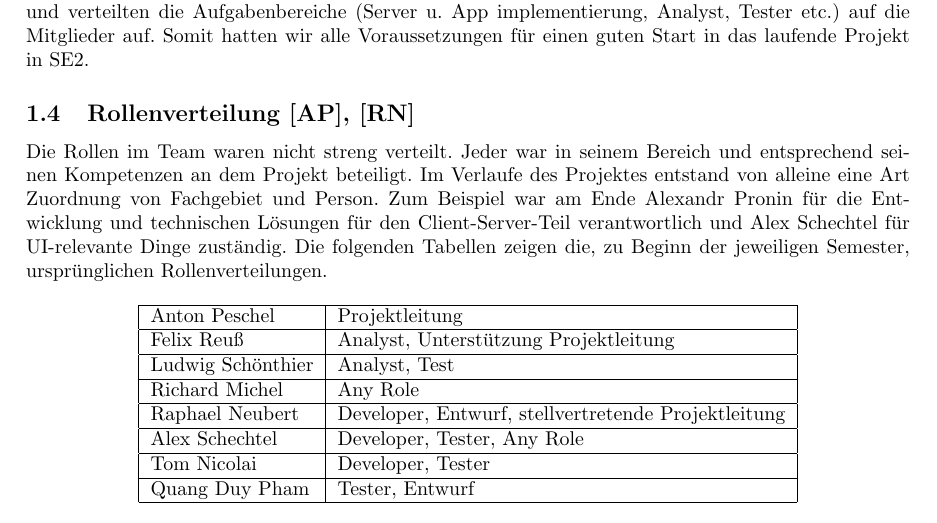
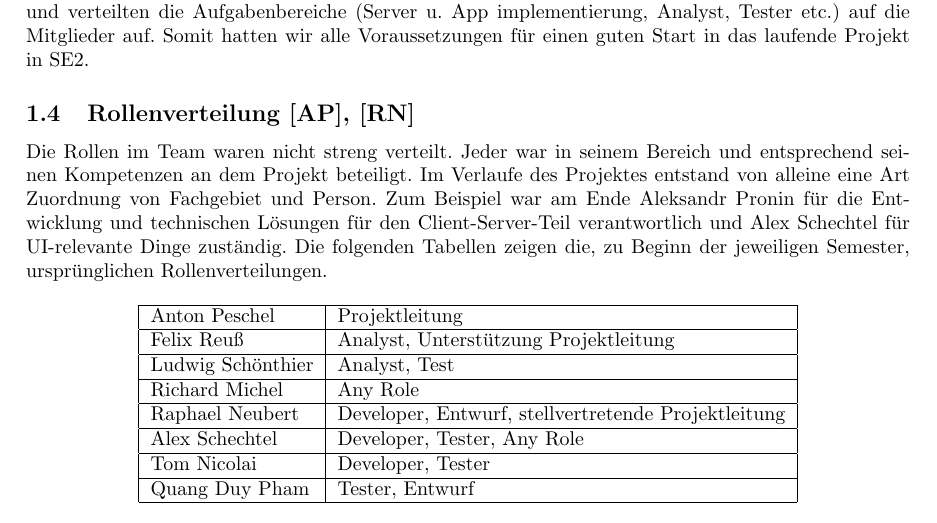
Before and after one commit to RaphaelNeubert/I5_GPS_Tracks, a LaTeX document (belegabgabe_se2/projektbericht/projektbericht.tex): part of page 4 of 12, cut so that both start at the same text. Compiled offline with pdfLaTeX.

Commit message:
name geändert

```diff
--- a/belegabgabe_se2/projektbericht/projektbericht.tex
+++ b/belegabgabe_se2/projektbericht/projektbericht.tex
@@ -107,7 +107,7 @@ auf die Mitglieder auf. Somit hatten wir alle Voraussetzungen für einen guten S
 \subsection{Rollenverteilung [AP], [RN]}
     Die Rollen im Team waren nicht streng verteilt. Jeder war in seinem Bereich und entsprechend seinen Kompetenzen an
     dem Projekt beteiligt. Im Verlaufe des Projektes entstand von alleine eine Art Zuordnung von Fachgebiet und Person.
-    Zum Beispiel war am Ende Alexandr Pronin für die Entwicklung und technischen Lösungen für den Client-Server-Teil verantwortlich
+    Zum Beispiel war am Ende Aleksandr Pronin für die Entwicklung und technischen Lösungen für den Client-Server-Teil verantwortlich
     und Alex Schechtel für UI-relevante Dinge zuständig. Die folgenden Tabellen zeigen die, zu Beginn der jeweiligen Semester,
     ursprünglichen Rollenverteilungen.
 \begin{table}[H]
```
